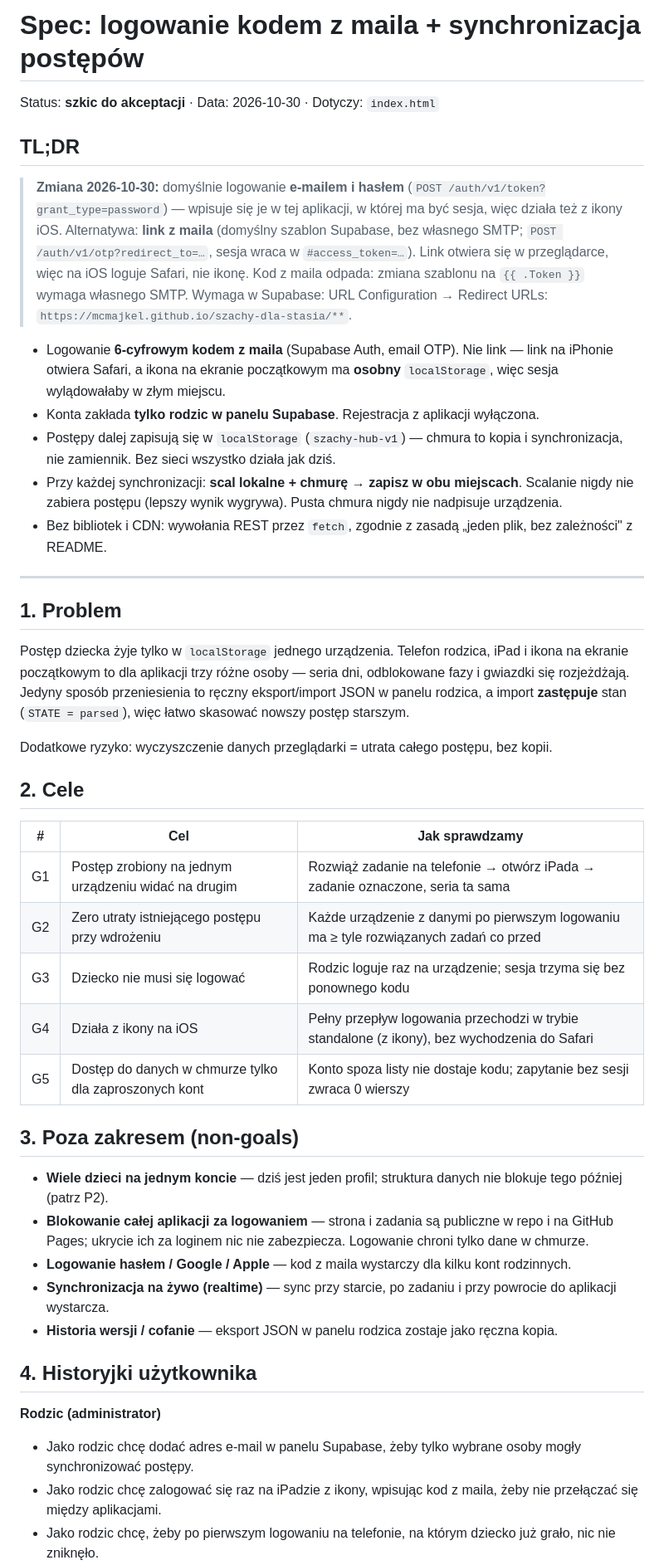
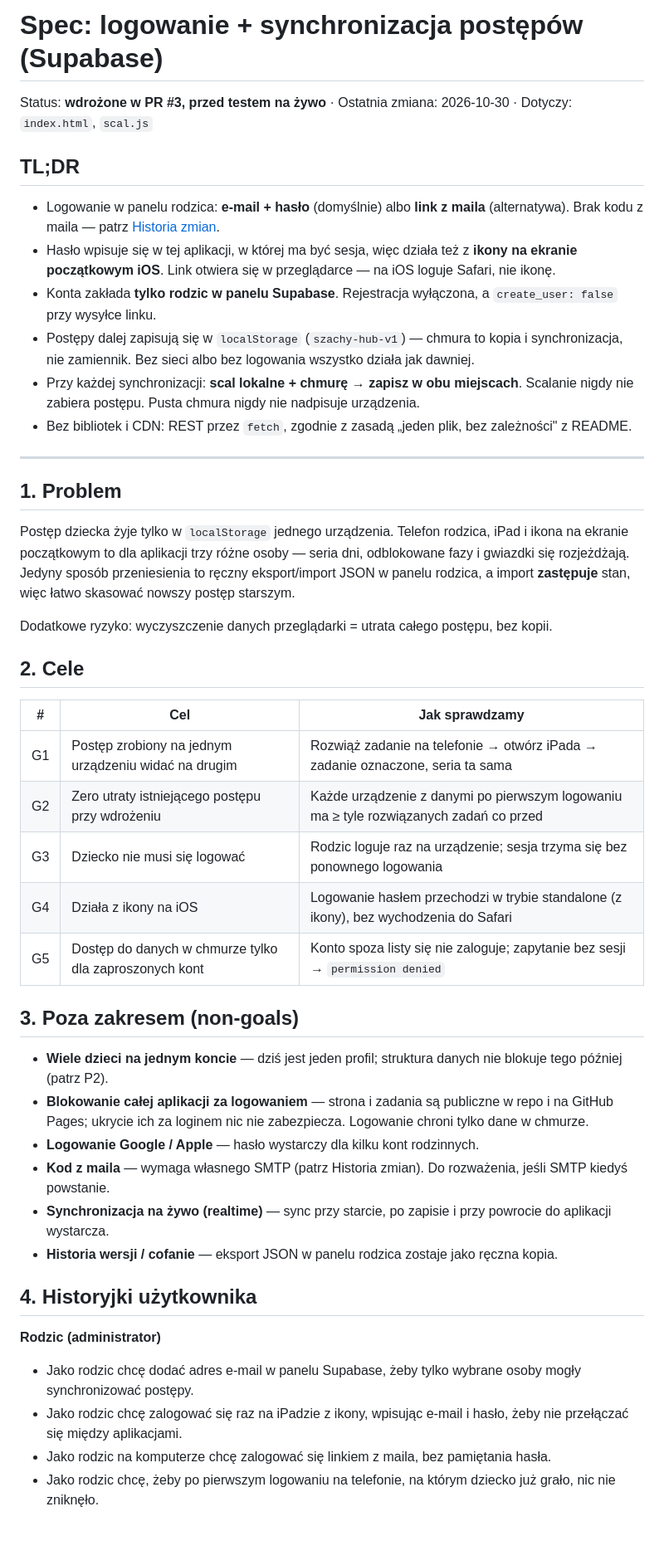
Before and after one commit to mcmajkel/szachy-dla-stasia, a Markdown page: SPEC-LOGOWANIE.md, the part around one of its changes. Shown at 83% size. GitHub-like rendering; blank space fills up the shorter version.

```diff
--- a/SPEC-LOGOWANIE.md
+++ b/SPEC-LOGOWANIE.md
@@ -1,22 +1,21 @@
-# Spec: logowanie kodem z maila + synchronizacja postępów
+# Spec: logowanie + synchronizacja postępów (Supabase)
 
-Status: **szkic do akceptacji** · Data: 2026-10-30 · Dotyczy: `index.html`
+Status: **wdrożone w PR #3, przed testem na żywo** · Ostatnia zmiana: 2026-10-30 · Dotyczy: `index.html`, `scal.js`
 
 ## TL;DR
 
-> **Zmiana 2026-10-30:** domyślnie logowanie **e-mailem i hasłem** (`POST /auth/v1/token?grant_type=password`) — wpisuje się je w tej aplikacji, w której ma być sesja, więc działa też z ikony iOS. Alternatywa: **link z maila** (domyślny szablon Supabase, bez własnego SMTP; `POST /auth/v1/otp?redirect_to=…`, sesja wraca w `#access_token=…`). Link otwiera się w przeglądarce, więc na iOS loguje Safari, nie ikonę. Kod z maila odpada: zmiana szablonu na `{{ .Token }}` wymaga własnego SMTP. Wymaga w Supabase: URL Configuration → Redirect URLs: `https://mcmajkel.github.io/szachy-dla-stasia/**`.
-
-- Logowanie **6-cyfrowym kodem z maila** (Supabase Auth, email OTP). Nie link — link na iPhonie otwiera Safari, a ikona na ekranie początkowym ma **osobny** `localStorage`, więc sesja wylądowałaby w złym miejscu.
-- Konta zakłada **tylko rodzic w panelu Supabase**. Rejestracja z aplikacji wyłączona.
-- Postępy dalej zapisują się w `localStorage` (`szachy-hub-v1`) — chmura to kopia i synchronizacja, nie zamiennik. Bez sieci wszystko działa jak dziś.
-- Przy każdej synchronizacji: **scal lokalne + chmurę → zapisz w obu miejscach**. Scalanie nigdy nie zabiera postępu (lepszy wynik wygrywa). Pusta chmura nigdy nie nadpisuje urządzenia.
-- Bez bibliotek i CDN: wywołania REST przez `fetch`, zgodnie z zasadą „jeden plik, bez zależności" z README.
+- Logowanie w panelu rodzica: **e-mail + hasło** (domyślnie) albo **link z maila** (alternatywa). Brak kodu z maila — patrz [Historia zmian](#historia-zmian).
+- Hasło wpisuje się w tej aplikacji, w której ma być sesja, więc działa też z **ikony na ekranie początkowym iOS**. Link otwiera się w przeglądarce — na iOS loguje Safari, nie ikonę.
+- Konta zakłada **tylko rodzic w panelu Supabase**. Rejestracja wyłączona, a `create_user: false` przy wysyłce linku.
+- Postępy dalej zapisują się w `localStorage` (`szachy-hub-v1`) — chmura to kopia i synchronizacja, nie zamiennik. Bez sieci albo bez logowania wszystko działa jak dawniej.
+- Przy każdej synchronizacji: **scal lokalne + chmurę → zapisz w obu miejscach**. Scalanie nigdy nie zabiera postępu. Pusta chmura nigdy nie nadpisuje urządzenia.
+- Bez bibliotek i CDN: REST przez `fetch`, zgodnie z zasadą „jeden plik, bez zależności" z README.
 
 ---
 
 ## 1. Problem
 
-Postęp dziecka żyje tylko w `localStorage` jednego urządzenia. Telefon rodzica, iPad i ikona na ekranie początkowym to dla aplikacji trzy różne osoby — seria dni, odblokowane fazy i gwiazdki się rozjeżdżają. Jedyny sposób przeniesienia to ręczny eksport/import JSON w panelu rodzica, a import **zastępuje** stan (`STATE = parsed`), więc łatwo skasować nowszy postęp starszym.
+Postęp dziecka żyje tylko w `localStorage` jednego urządzenia. Telefon rodzica, iPad i ikona na ekranie początkowym to dla aplikacji trzy różne osoby — seria dni, odblokowane fazy i gwiazdki się rozjeżdżają. Jedyny sposób przeniesienia to ręczny eksport/import JSON w panelu rodzica, a import **zastępuje** stan, więc łatwo skasować nowszy postęp starszym.
 
 Dodatkowe ryzyko: wyczyszczenie danych przeglądarki = utrata całego postępu, bez kopii.
 
@@ -26,21 +25,23 @@ Dodatkowe ryzyko: wyczyszczenie danych przeglądarki = utrata całego postępu,
 |---|---|---|
 | G1 | Postęp zrobiony na jednym urządzeniu widać na drugim | Rozwiąż zadanie na telefonie → otwórz iPada → zadanie oznaczone, seria ta sama |
 | G2 | Zero utraty istniejącego postępu przy wdrożeniu | Każde urządzenie z danymi po pierwszym logowaniu ma ≥ tyle rozwiązanych zadań co przed |
-| G3 | Dziecko nie musi się logować | Rodzic loguje raz na urządzenie; sesja trzyma się bez ponownego kodu |
-| G4 | Działa z ikony na iOS | Pełny przepływ logowania przechodzi w trybie standalone (z ikony), bez wychodzenia do Safari |
-| G5 | Dostęp do danych w chmurze tylko dla zaproszonych kont | Konto spoza listy nie dostaje kodu; zapytanie bez sesji zwraca 0 wierszy |
+| G3 | Dziecko nie musi się logować | Rodzic loguje raz na urządzenie; sesja trzyma się bez ponownego logowania |
+| G4 | Działa z ikony na iOS | Logowanie hasłem przechodzi w trybie standalone (z ikony), bez wychodzenia do Safari |
+| G5 | Dostęp do danych w chmurze tylko dla zaproszonych kont | Konto spoza listy się nie zaloguje; zapytanie bez sesji → `permission denied` |
 
 ## 3. Poza zakresem (non-goals)
 
 - **Wiele dzieci na jednym koncie** — dziś jest jeden profil; struktura danych nie blokuje tego później (patrz P2).
 - **Blokowanie całej aplikacji za logowaniem** — strona i zadania są publiczne w repo i na GitHub Pages; ukrycie ich za loginem nic nie zabezpiecza. Logowanie chroni tylko dane w chmurze.
-- **Logowanie hasłem / Google / Apple** — kod z maila wystarczy dla kilku kont rodzinnych.
-- **Synchronizacja na żywo (realtime)** — sync przy starcie, po zadaniu i przy powrocie do aplikacji wystarcza.
+- **Logowanie Google / Apple** — hasło wystarczy dla kilku kont rodzinnych.
+- **Kod z maila** — wymaga własnego SMTP (patrz Historia zmian). Do rozważenia, jeśli SMTP kiedyś powstanie.
+- **Synchronizacja na żywo (realtime)** — sync przy starcie, po zapisie i przy powrocie do aplikacji wystarcza.
 - **Historia wersji / cofanie** — eksport JSON w panelu rodzica zostaje jako ręczna kopia.
 
 ## 4. Historyjki użytkownika
 
 **Rodzic (administrator)**
 - Jako rodzic chcę dodać adres e-mail w panelu Supabase, żeby tylko wybrane osoby mogły synchronizować postępy.
-- Jako rodzic chcę zalogować się raz na iPadzie z ikony, wpisując kod z maila, żeby nie przełączać się między aplikacjami.
+- Jako rodzic chcę zalogować się raz na iPadzie z ikony, wpisując e-mail i hasło, żeby nie przełączać się między aplikacjami.
+- Jako rodzic na komputerze chcę zalogować się linkiem z maila, bez pamiętania hasła.
 - Jako rodzic chcę, żeby po pierwszym logowaniu na telefonie, na którym dziecko już grało, nic nie zniknęło.
```
Also changed, not shown: other parts of SPEC-LOGOWANIE.md (+91 -72 lines).
